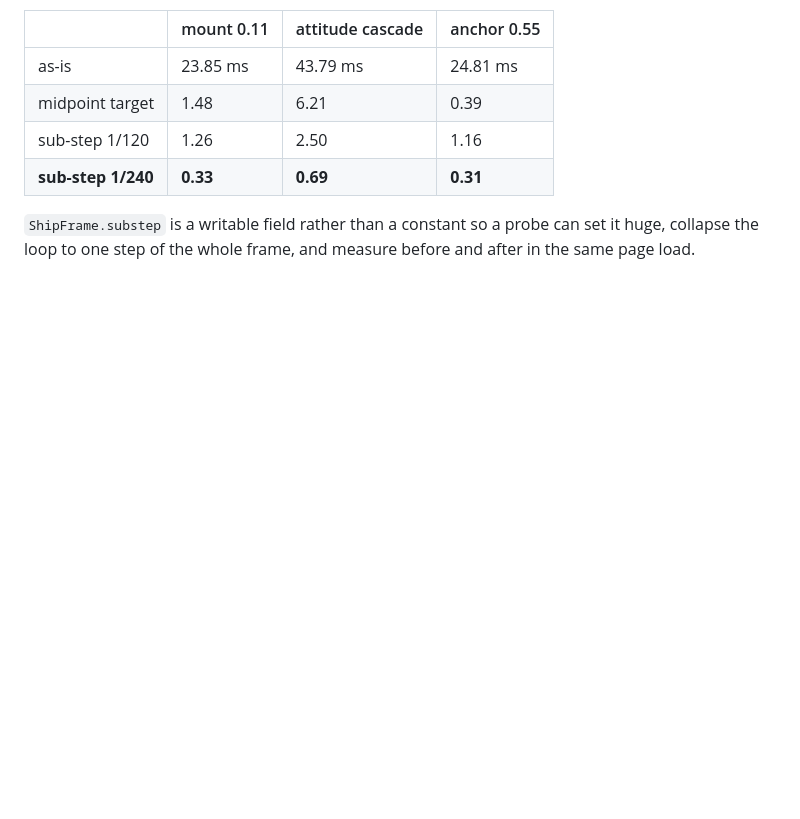
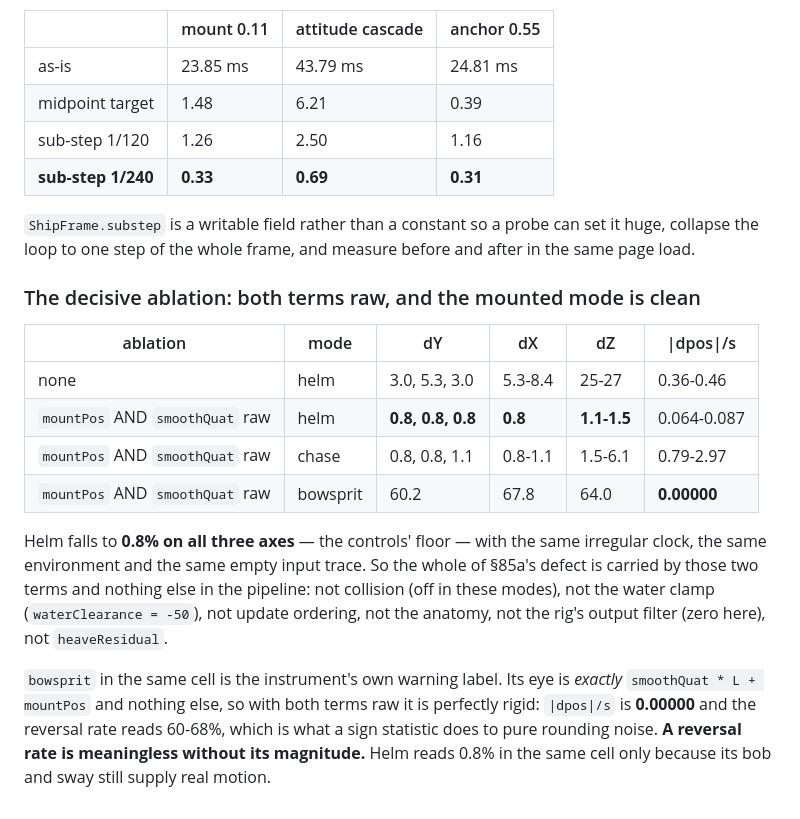
Before and after one commit to EugeneYip/Sail, a Markdown page: notes/camera-dt-dependence.md, the part around the change. Rendered like a GitHub page; blank space fills up the shorter version.

Commit message:
docs(camera): both terms raw takes the mounted mode to the control floor

```diff
--- a/notes/camera-dt-dependence.md
+++ b/notes/camera-dt-dependence.md
@@ -254,3 +254,26 @@ refresh intervals *including fractional ones*:
 `ShipFrame.substep` is a writable field rather than a constant so a probe can set
 it huge, collapse the loop to one step of the whole frame, and measure before and
 after in the same page load.
+
+### The decisive ablation: both terms raw, and the mounted mode is clean
+
+| ablation | mode | dY | dX | dZ | \|dpos\|/s |
+|---|---|---|---|---|---|
+| none | helm | 3.0, 5.3, 3.0 | 5.3-8.4 | 25-27 | 0.36-0.46 |
+| `mountPos` AND `smoothQuat` raw | helm | **0.8, 0.8, 0.8** | **0.8** | **1.1-1.5** | 0.064-0.087 |
+| `mountPos` AND `smoothQuat` raw | chase | 0.8, 0.8, 1.1 | 0.8-1.1 | 1.5-6.1 | 0.79-2.97 |
+| `mountPos` AND `smoothQuat` raw | bowsprit | 60.2 | 67.8 | 64.0 | **0.00000** |
+
+Helm falls to **0.8% on all three axes** — the controls' floor — with the same
+irregular clock, the same environment and the same empty input trace. So the
+whole of §85a's defect is carried by those two terms and nothing else in the
+pipeline: not collision (off in these modes), not the water clamp
+(`waterClearance = -50`), not update ordering, not the anatomy, not the rig's
+output filter (zero here), not `heaveResidual`.
+
+`bowsprit` in the same cell is the instrument's own warning label. Its eye is
+*exactly* `smoothQuat * L + mountPos` and nothing else, so with both terms raw it
+is perfectly rigid: `|dpos|/s` is **0.00000** and the reversal rate reads 60-68%,
+which is what a sign statistic does to pure rounding noise. **A reversal rate is
+meaningless without its magnitude.** Helm reads 0.8% in the same cell only
+because its bob and sway still supply real motion.
```
